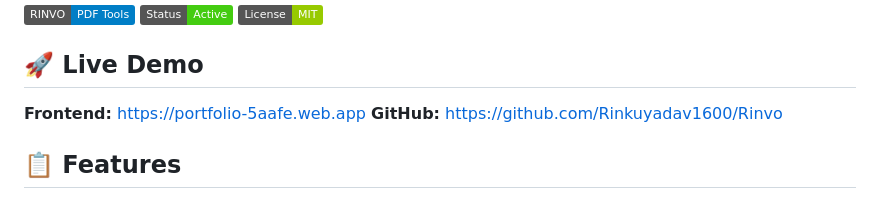
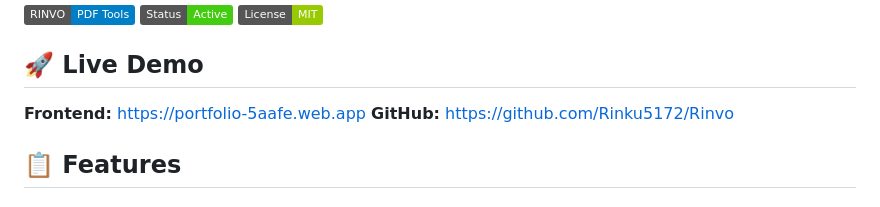
Before and after one commit to Rinku5172/Rinvo, a Markdown page: README.md, the part around the change. Drawn GitHub-style; badges without logos.

Commit message:
Updated GitHub repository URL

```diff
--- a/README.md
+++ b/README.md
@@ -7,7 +7,7 @@
 ## 🚀 Live Demo
 
 **Frontend:** https://portfolio-5aafe.web.app
-**GitHub:** https://github.com/Rinkuyadav1600/Rinvo
+**GitHub:** https://github.com/Rinku5172/Rinvo
 
 ## 📋 Features
 
```
